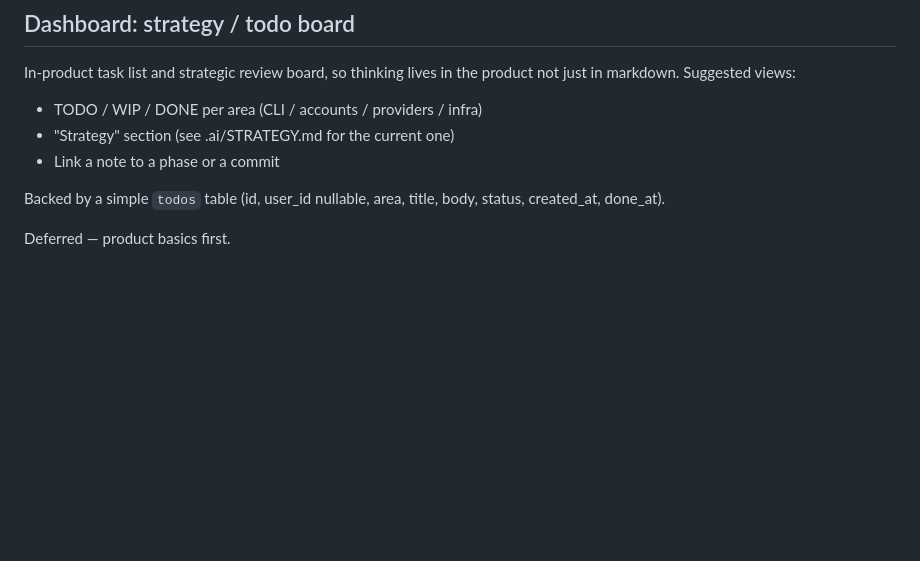
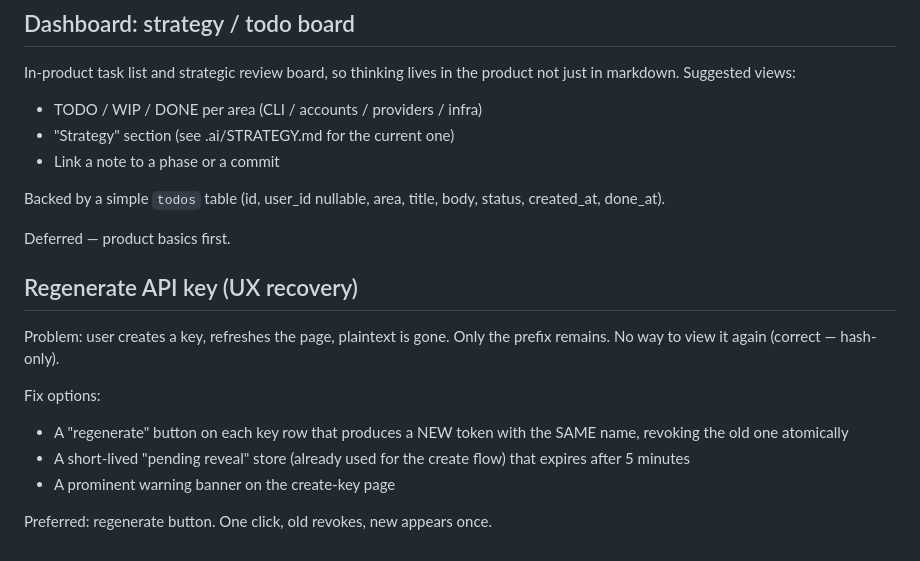
Before and after one commit to arunramakantsingh-coder/AInterceptor, a Markdown page: .ai/FUTURE_WORK.md, the part around the change. Rendered like a GitHub page; blank space fills up the shorter version.

Commit message:
docs(ai): note API key regenerate UX as future work

```diff
--- a/.ai/FUTURE_WORK.md
+++ b/.ai/FUTURE_WORK.md
@@ -146,3 +146,18 @@ Backed by a simple `todos` table (id, user_id nullable, area, title,
 body, status, created_at, done_at).
 
 Deferred — product basics first.
+
+
+## Regenerate API key (UX recovery)
+
+Problem: user creates a key, refreshes the page, plaintext is gone.
+Only the prefix remains. No way to view it again (correct — hash-only).
+
+Fix options:
+  - A "regenerate" button on each key row that produces a NEW token
+    with the SAME name, revoking the old one atomically
+  - A short-lived "pending reveal" store (already used for the create
+    flow) that expires after 5 minutes
+  - A prominent warning banner on the create-key page
+
+Preferred: regenerate button. One click, old revokes, new appears once.
```
